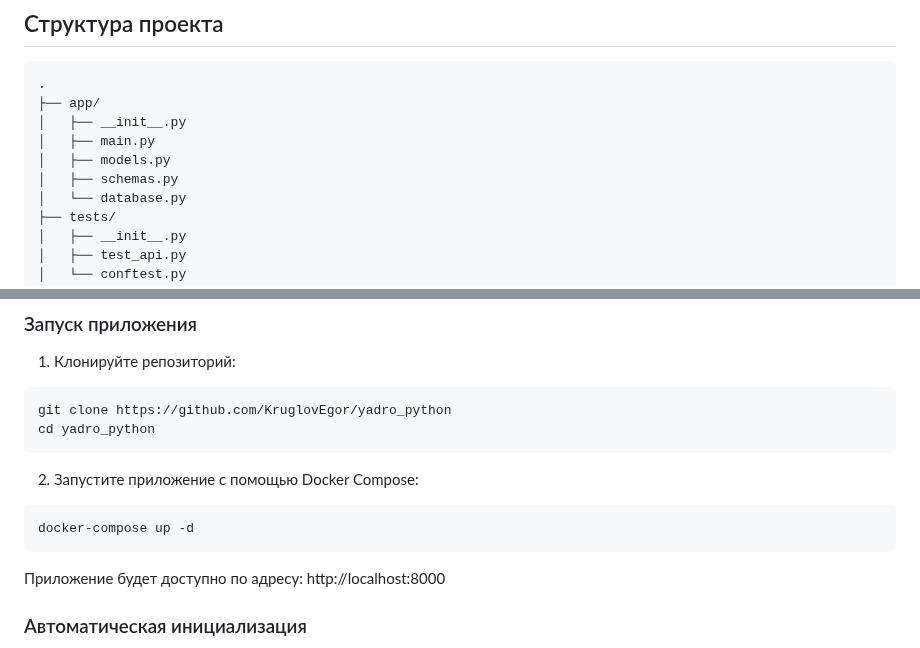
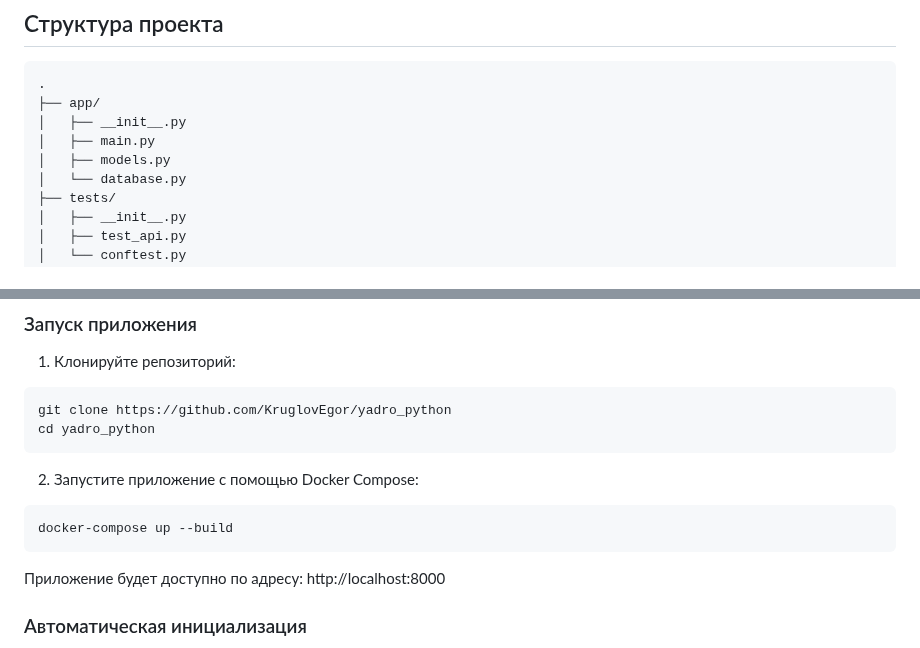
Before and after one commit to KruglovEgor/yadro_python, a Markdown page: README.md, 2 parts joined by grey strips. Drawn GitHub-style.

Commit message:
fix report

````diff
--- a/README.md
+++ b/README.md
@@ -26,7 +26,6 @@
 │   ├── __init__.py
 │   ├── main.py
 │   ├── models.py
-│   ├── schemas.py
 │   └── database.py
 ├── tests/
 │   ├── __init__.py
@@ -60,7 +59,7 @@ cd yadro_python
 
 2. Запустите приложение с помощью Docker Compose:
 ```bash
-docker-compose up -d
+docker-compose up --build
 ```
 
 Приложение будет доступно по адресу: http://localhost:8000
````
